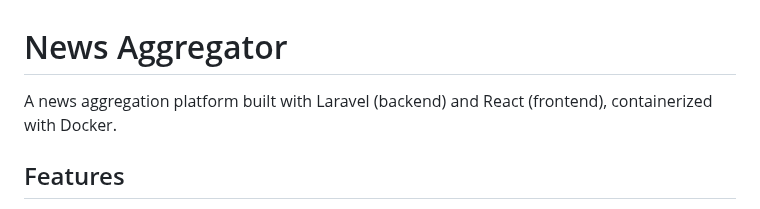
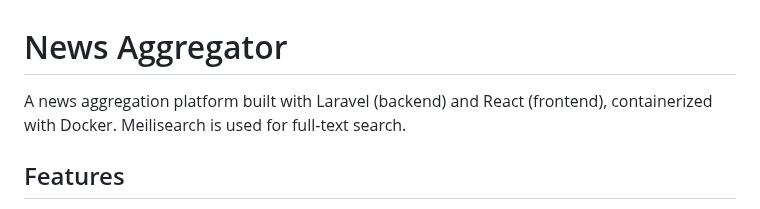
Before and after one commit to lucas-or-not/aggregator, a Markdown page: README.md, the part around the change. Drawn GitHub-style.

```diff
--- a/README.md
+++ b/README.md
@@ -1,6 +1,6 @@
 # News Aggregator
 
-A news aggregation platform built with Laravel (backend) and React (frontend), containerized with Docker.
+A news aggregation platform built with Laravel (backend) and React (frontend), containerized with Docker. Meilisearch is used for full-text search.
 
 ## Features
 
```
